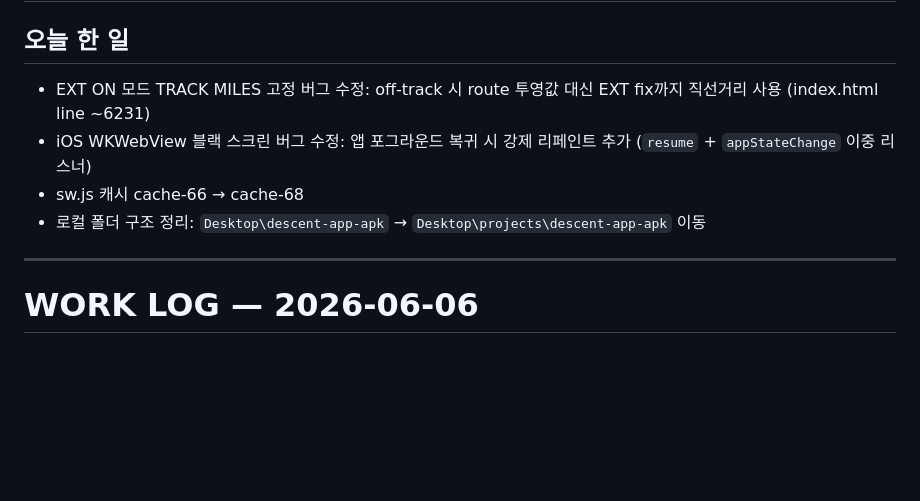
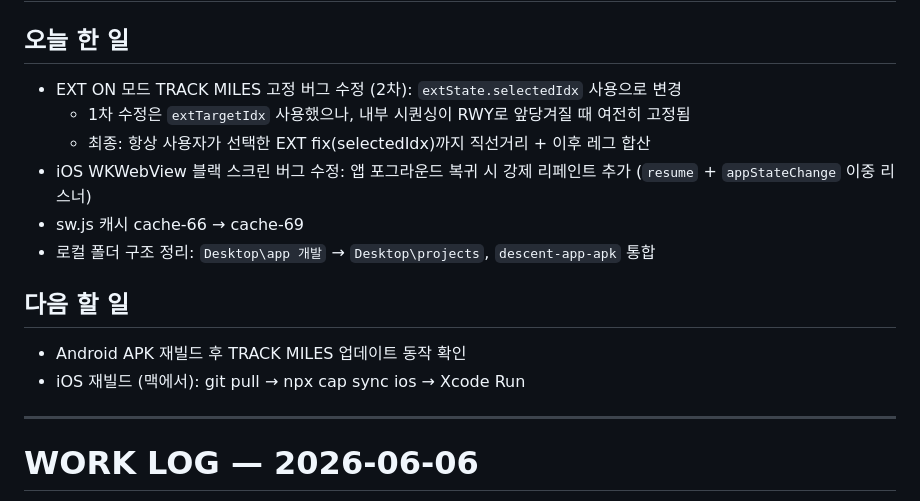
Before and after one commit to rufnek737/descent-planning-mobile, a Markdown page: WORK_LOG.md, the part around the change. Rendered like a GitHub page; blank space fills up the shorter version.

Commit message:
docs: WORK_LOG 2026-06-09 세션 마무리 정리

```diff
--- a/WORK_LOG.md
+++ b/WORK_LOG.md
@@ -1,10 +1,16 @@
 # WORK LOG — 2026-06-09
 
 ## 오늘 한 일
-- EXT ON 모드 TRACK MILES 고정 버그 수정: off-track 시 route 투영값 대신 EXT fix까지 직선거리 사용 (index.html line ~6231)
+- EXT ON 모드 TRACK MILES 고정 버그 수정 (2차): `extState.selectedIdx` 사용으로 변경
+  - 1차 수정은 `extTargetIdx` 사용했으나, 내부 시퀀싱이 RWY로 앞당겨질 때 여전히 고정됨
+  - 최종: 항상 사용자가 선택한 EXT fix(selectedIdx)까지 직선거리 + 이후 레그 합산
 - iOS WKWebView 블랙 스크린 버그 수정: 앱 포그라운드 복귀 시 강제 리페인트 추가 (`resume` + `appStateChange` 이중 리스너)
-- sw.js 캐시 cache-66 → cache-68
-- 로컬 폴더 구조 정리: `Desktop\descent-app-apk` → `Desktop\projects\descent-app-apk` 이동
+- sw.js 캐시 cache-66 → cache-69
+- 로컬 폴더 구조 정리: `Desktop\app 개발` → `Desktop\projects`, `descent-app-apk` 통합
+
+## 다음 할 일
+- Android APK 재빌드 후 TRACK MILES 업데이트 동작 확인
+- iOS 재빌드 (맥에서): git pull → npx cap sync ios → Xcode Run
 
 ---
 
```
